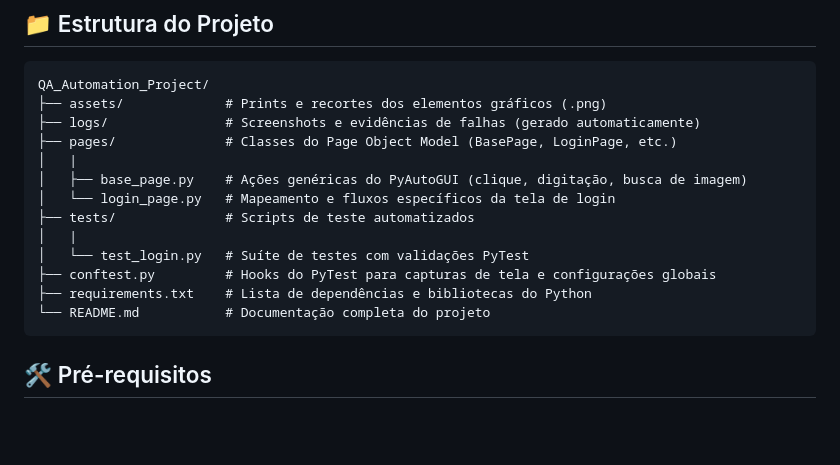
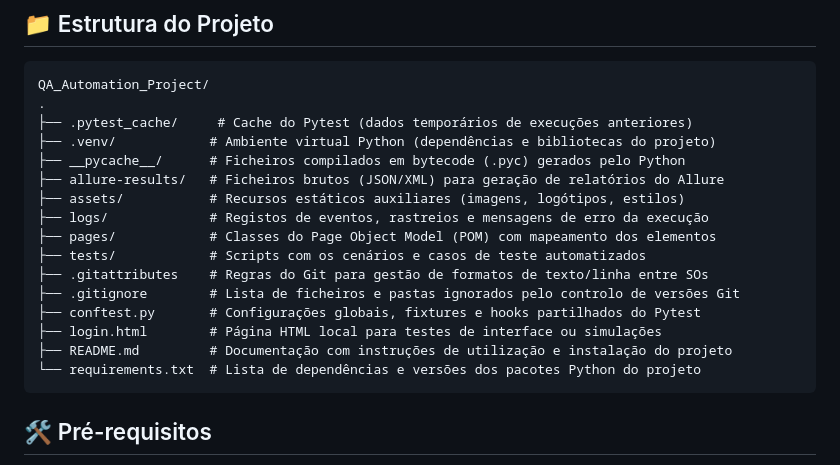
Before and after one commit to Robson-37/QA-Projeto_Automa-o-Python, a Markdown page: README.md, the part around the change. Drawn GitHub-style; blank space fills up the shorter version.

Commit message:
Update README.md
Atualização MD

````diff
--- a/README.md
+++ b/README.md
@@ -18,18 +18,21 @@ Projeto profissional de automação de testes de interface gráfica (GUI) desenv
 
 ```text
 QA_Automation_Project/
-├── assets/             # Prints e recortes dos elementos gráficos (.png)
-├── logs/               # Screenshots e evidências de falhas (gerado automaticamente)
-├── pages/              # Classes do Page Object Model (BasePage, LoginPage, etc.)
-│   |
-│   ├── base_page.py    # Ações genéricas do PyAutoGUI (clique, digitação, busca de imagem)
-│   └── login_page.py   # Mapeamento e fluxos específicos da tela de login
-├── tests/              # Scripts de teste automatizados
-│   |
-│   └── test_login.py   # Suíte de testes com validações PyTest
-├── conftest.py         # Hooks do PyTest para capturas de tela e configurações globais
-├── requirements.txt    # Lista de dependências e bibliotecas do Python
-└── README.md           # Documentação completa do projeto
+.
+├── .pytest_cache/     # Cache do Pytest (dados temporários de execuções anteriores)
+├── .venv/            # Ambiente virtual Python (dependências e bibliotecas do projeto)
+├── __pycache__/      # Ficheiros compilados em bytecode (.pyc) gerados pelo Python
+├── allure-results/   # Ficheiros brutos (JSON/XML) para geração de relatórios do Allure
+├── assets/           # Recursos estáticos auxiliares (imagens, logótipos, estilos)
+├── logs/             # Registos de eventos, rastreios e mensagens de erro da execução
+├── pages/            # Classes do Page Object Model (POM) com mapeamento dos elementos
+├── tests/            # Scripts com os cenários e casos de teste automatizados
+├── .gitattributes    # Regras do Git para gestão de formatos de texto/linha entre SOs
+├── .gitignore        # Lista de ficheiros e pastas ignorados pelo controlo de versões Git
+├── conftest.py       # Configurações globais, fixtures e hooks partilhados do Pytest
+├── login.html        # Página HTML local para testes de interface ou simulações
+├── README.md         # Documentação com instruções de utilização e instalação do projeto
+└── requirements.txt  # Lista de dependências e versões dos pacotes Python do projeto
 ```
 
 ## 🛠️ Pré-requisitos
````
